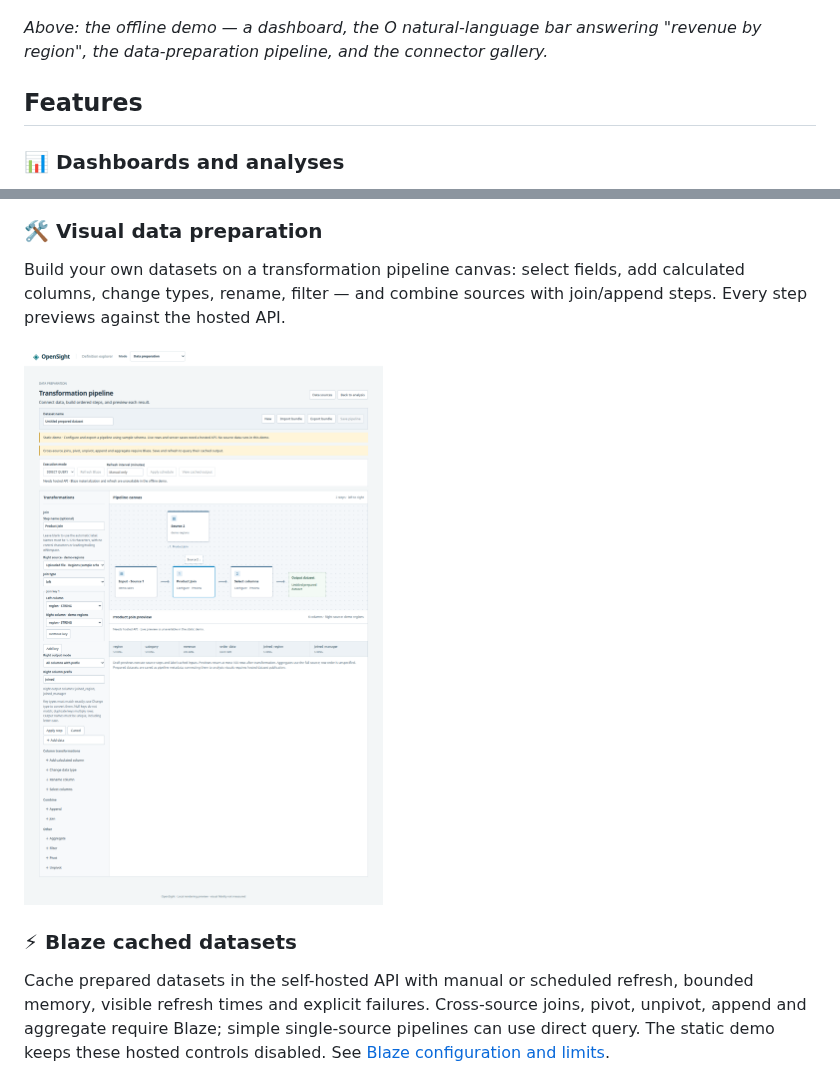
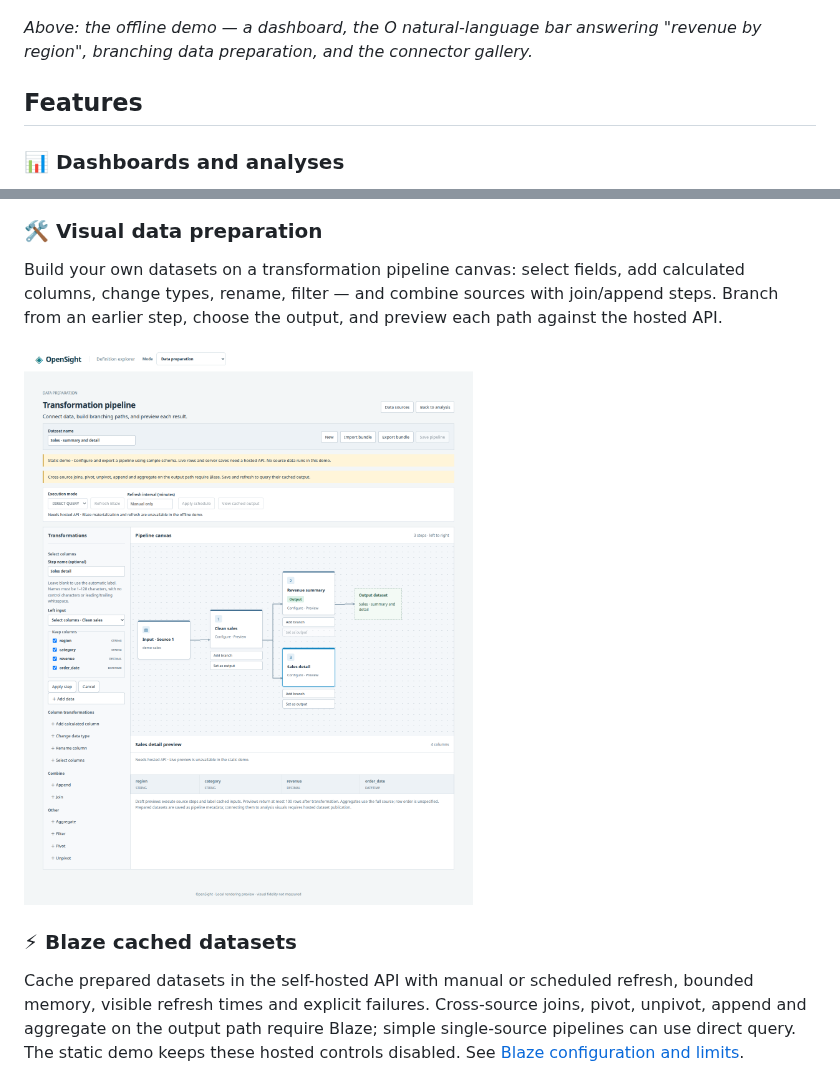
Before and after one commit to tomesposito/opensight, a Markdown page: README.md, 2 parts joined by grey strips. GitHub-like rendering; pictures changed too: docs/images/data-prep.png.

Commit message:
Issue #18: refresh demo screenshots and README tour with branching

```diff
--- a/README.md
+++ b/README.md
@@ -11,7 +11,7 @@ no AWS required.
 ![OpenSight tour: dashboard, ask a question, data preparation, data sources](docs/images/opensight-tour.gif)
 
 *Above: the offline demo — a dashboard, the O natural-language bar answering
-"revenue by region", the data-preparation pipeline, and the connector gallery.*
+"revenue by region", branching data preparation, and the connector gallery.*
 
 ## Features
 
@@ -27,5 +27,6 @@ filter actions, drill-down, themes, and `.qs` bundle import/export round trips.
 
 Build your own datasets on a transformation pipeline canvas: select fields,
 add calculated columns, change types, rename, filter — and combine sources
-with join/append steps. Every step previews against the hosted API.
+with join/append steps. Branch from an earlier step, choose the output, and
+preview each path against the hosted API.
 
@@ -35,8 +36,8 @@ with join/append steps. Every step previews against the hosted API.
 
 Cache prepared datasets in the self-hosted API with manual or scheduled refresh,
 bounded memory, visible refresh times and explicit failures. Cross-source joins,
-pivot, unpivot, append and aggregate require Blaze; simple single-source pipelines
-can use direct query. The static demo keeps these hosted controls disabled.
+pivot, unpivot, append and aggregate on the output path require Blaze; simple
+single-source pipelines can use direct query. The static demo keeps these hosted controls disabled.
 See [Blaze configuration and limits](docs/blaze.md).
 
 ![Blaze refresh controls and cached output from a local hosted API using synthetic data](docs/images/blaze.png)
```
Also changed, not shown: other parts of README.md (+1 -1 lines), docs/issue-18-gap-notes.md (added, +70 -0 lines), docs/images/opensight-tour.gif.
